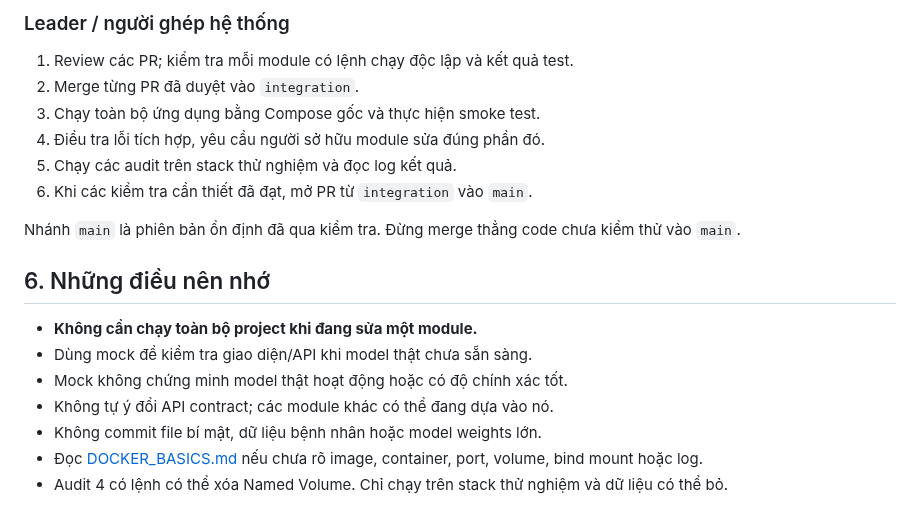
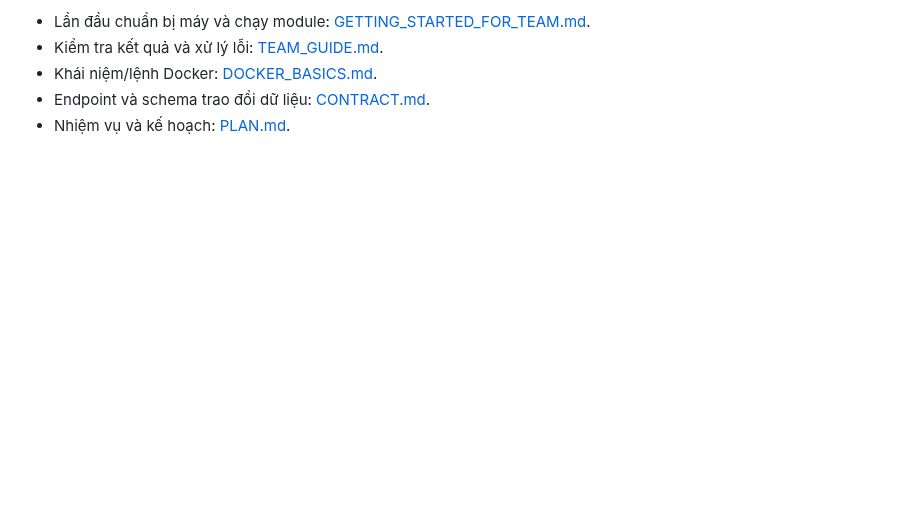
Before and after one commit to AIVIETNAM-AIO-khaisiubeo/DockerApplication, a Markdown page: docs/MODULE_INDEPENDENCE.md, the part around one of its changes. Drawn GitHub-style; blank space fills up the shorter version.

```diff
--- a/docs/MODULE_INDEPENDENCE.md
+++ b/docs/MODULE_INDEPENDENCE.md
@@ -139,20 +73,5 @@ Trong PR nên ghi:
-### Leader / người ghép hệ thống
-
-1. Review các PR; kiểm tra mỗi module có lệnh chạy độc lập và kết quả test.
-2. Merge từng PR đã duyệt vào `integration`.
-3. Chạy toàn bộ ứng dụng bằng Compose gốc và thực hiện smoke test.
-4. Điều tra lỗi tích hợp, yêu cầu người sở hữu module sửa đúng phần đó.
-5. Chạy các audit trên stack thử nghiệm và đọc log kết quả.
-6. Khi các kiểm tra cần thiết đã đạt, mở PR từ `integration` vào `main`.
-
-Nhánh `main` là phiên bản ổn định đã qua kiểm tra. Đừng merge thẳng code chưa kiểm thử vào `main`.
-
-## 6. Những điều nên nhớ
-
-- **Không cần chạy toàn bộ project khi đang sửa một module.**
-- Dùng mock để kiểm tra giao diện/API khi model thật chưa sẵn sàng.
-- Mock không chứng minh model thật hoạt động hoặc có độ chính xác tốt.
-- Không tự ý đổi API contract; các module khác có thể đang dựa vào nó.
-- Không commit file bí mật, dữ liệu bệnh nhân hoặc model weights lớn.
-- Đọc [DOCKER_BASICS.md](DOCKER_BASICS.md) nếu chưa rõ image, container, port, volume, bind mount hoặc log.
-- Audit 4 có lệnh có thể xóa Named Volume. Chỉ chạy trên stack thử nghiệm và dữ liệu có thể bỏ.
+- Lần đầu chuẩn bị máy và chạy module: [GETTING_STARTED_FOR_TEAM.md](GETTING_STARTED_FOR_TEAM.md).
+- Kiểm tra kết quả và xử lý lỗi: [TEAM_GUIDE.md](TEAM_GUIDE.md).
+- Khái niệm/lệnh Docker: [DOCKER_BASICS.md](DOCKER_BASICS.md).
+- Endpoint và schema trao đổi dữ liệu: [CONTRACT.md](CONTRACT.md).
+- Nhiệm vụ và kế hoạch: [PLAN.md](../PLAN.md).
```
Also changed, not shown: other parts of docs/MODULE_INDEPENDENCE.md (+45 -111 lines).
